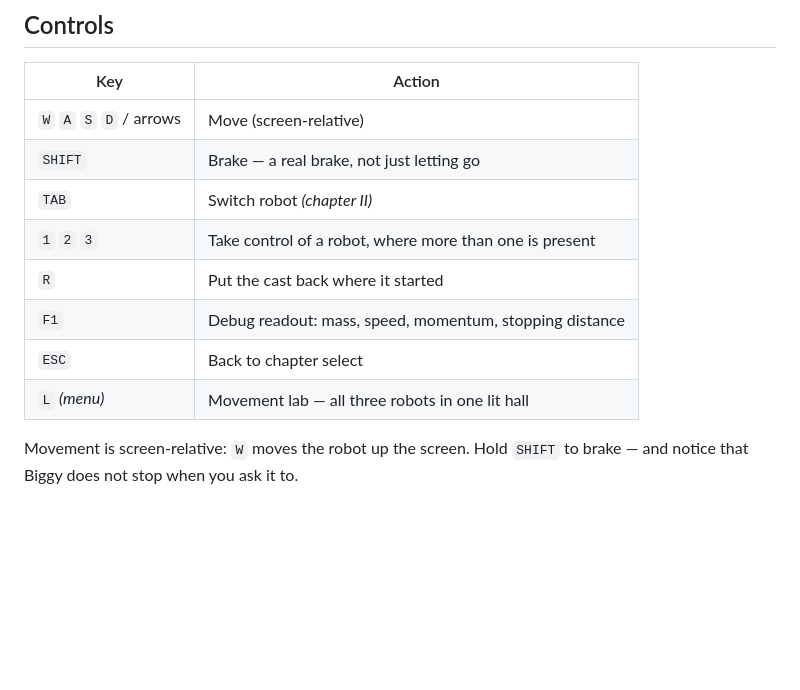
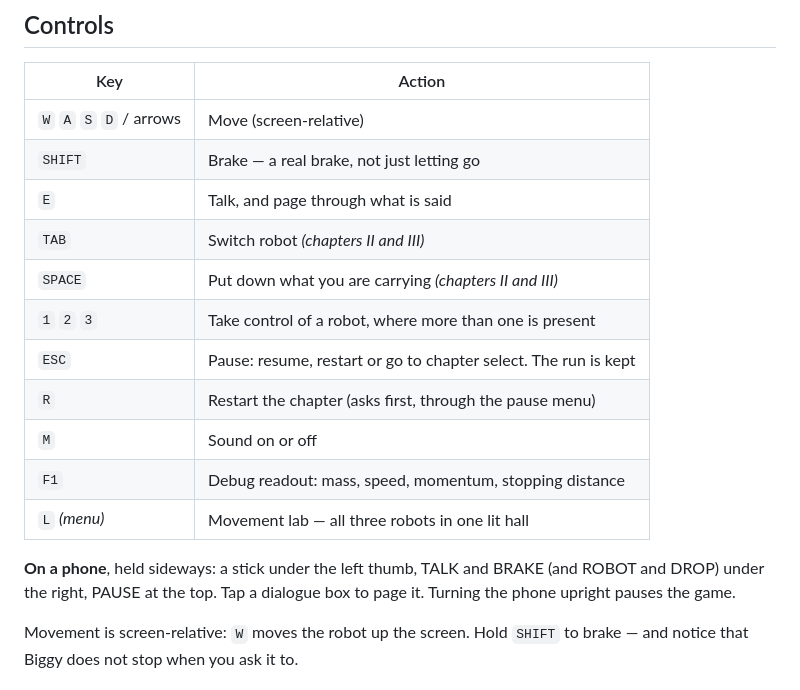
Before and after one commit to LoMagnette/ghost-light, a Markdown page: README.md, the part around the change. Drawn GitHub-style; blank space fills up the shorter version.

Commit message:
docs(readme): controls for the pause menu, talk, drop, sound and phones
Co-Authored-By: Claude Opus 5.5 (1M context) <noreply@anthropic.com>

```diff
--- a/README.md
+++ b/README.md
@@ -35,12 +35,19 @@ no account, no build step to run by hand.
 |---|---|
 | `W` `A` `S` `D` / arrows | Move (screen-relative) |
 | `SHIFT` | Brake — a real brake, not just letting go |
-| `TAB` | Switch robot *(chapter II)* |
+| `E` | Talk, and page through what is said |
+| `TAB` | Switch robot *(chapters II and III)* |
+| `SPACE` | Put down what you are carrying *(chapters II and III)* |
 | `1` `2` `3` | Take control of a robot, where more than one is present |
-| `R` | Put the cast back where it started |
+| `ESC` | Pause: resume, restart or go to chapter select. The run is kept |
+| `R` | Restart the chapter (asks first, through the pause menu) |
+| `M` | Sound on or off |
 | `F1` | Debug readout: mass, speed, momentum, stopping distance |
-| `ESC` | Back to chapter select |
 | `L` *(menu)* | Movement lab — all three robots in one lit hall |
+
+**On a phone**, held sideways: a stick under the left thumb, TALK and BRAKE
+(and ROBOT and DROP) under the right, PAUSE at the top. Tap a dialogue box to
+page it. Turning the phone upright pauses the game.
 
 Movement is screen-relative: `W` moves the robot up the screen. Hold `SHIFT` to
 brake — and notice that Biggy does not stop when you ask it to.
```
